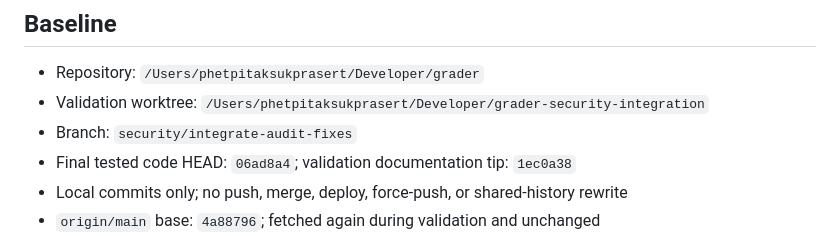
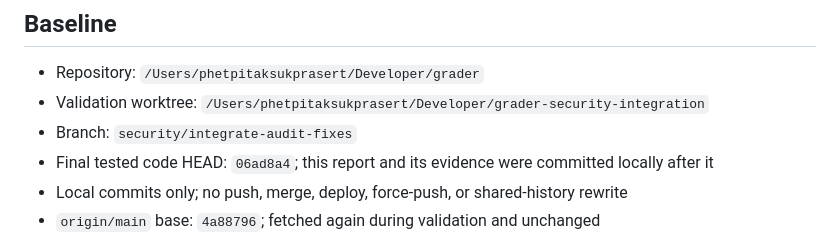
Before and after one commit to n3wbiekkkk/Newbiegrader, a Markdown page: RELEASE_VALIDATION_PROGRESS.md, the part around the change. GitHub-like rendering.

Commit message:
Docs: align final validation report with committed tree

```diff
--- a/RELEASE_VALIDATION_PROGRESS.md
+++ b/RELEASE_VALIDATION_PROGRESS.md
@@ -5,7 +5,7 @@
 - Repository: `/Users/phetpitaksukprasert/Developer/grader`
 - Validation worktree: `/Users/phetpitaksukprasert/Developer/grader-security-integration`
 - Branch: `security/integrate-audit-fixes`
-- Final tested code HEAD: `06ad8a4`; validation documentation tip: `1ec0a38`
+- Final tested code HEAD: `06ad8a4`; this report and its evidence were committed locally after it
 - Local commits only; no push, merge, deploy, force-push, or shared-history rewrite
 - `origin/main` base: `4a88796`; fetched again during validation and unchanged
 - Shared worktree: has unrelated uncommitted WIP; not modified
```
Also changed, not shown: RELEASE_VALIDATION_REPORT.md (+1 -1 lines).
